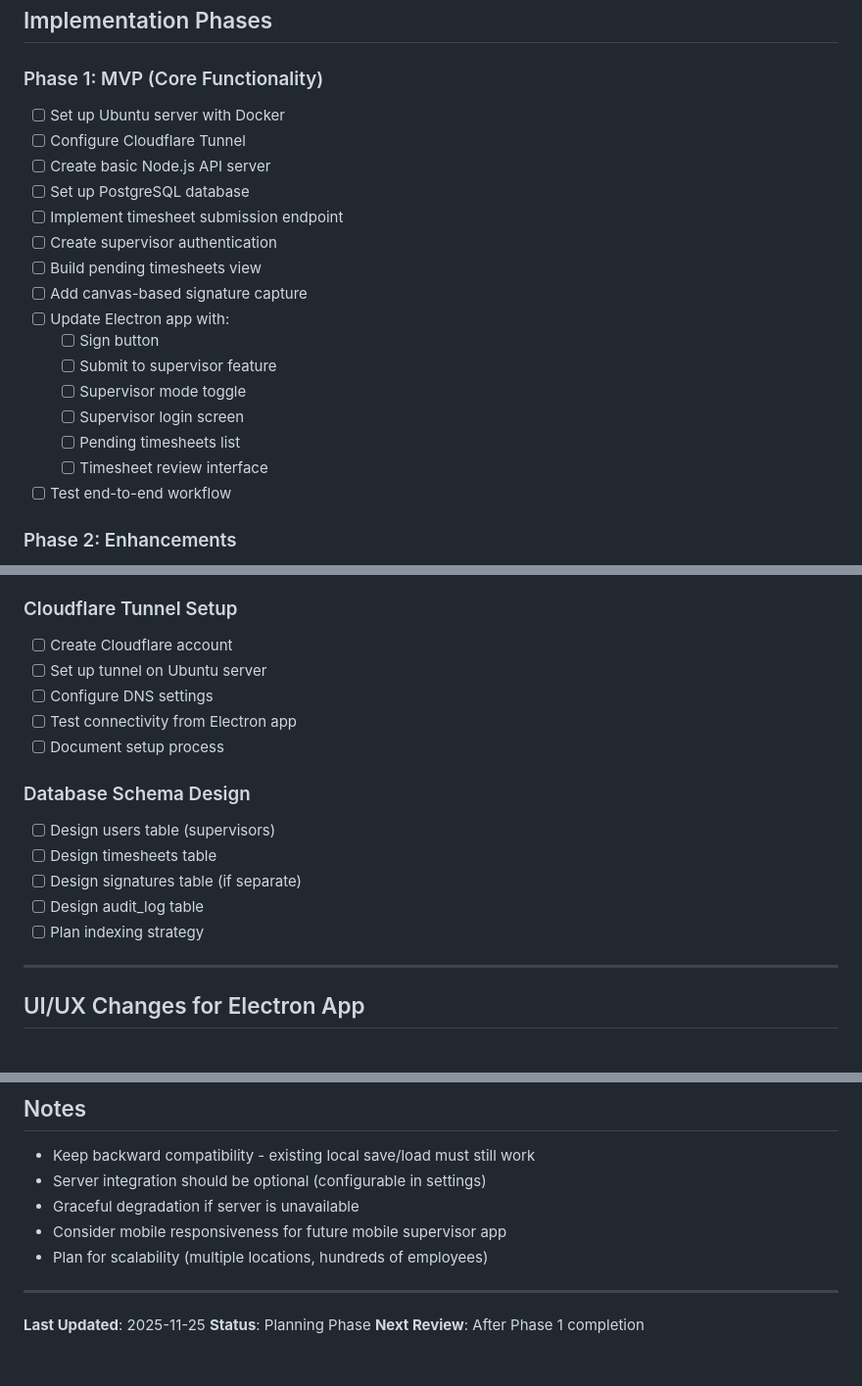
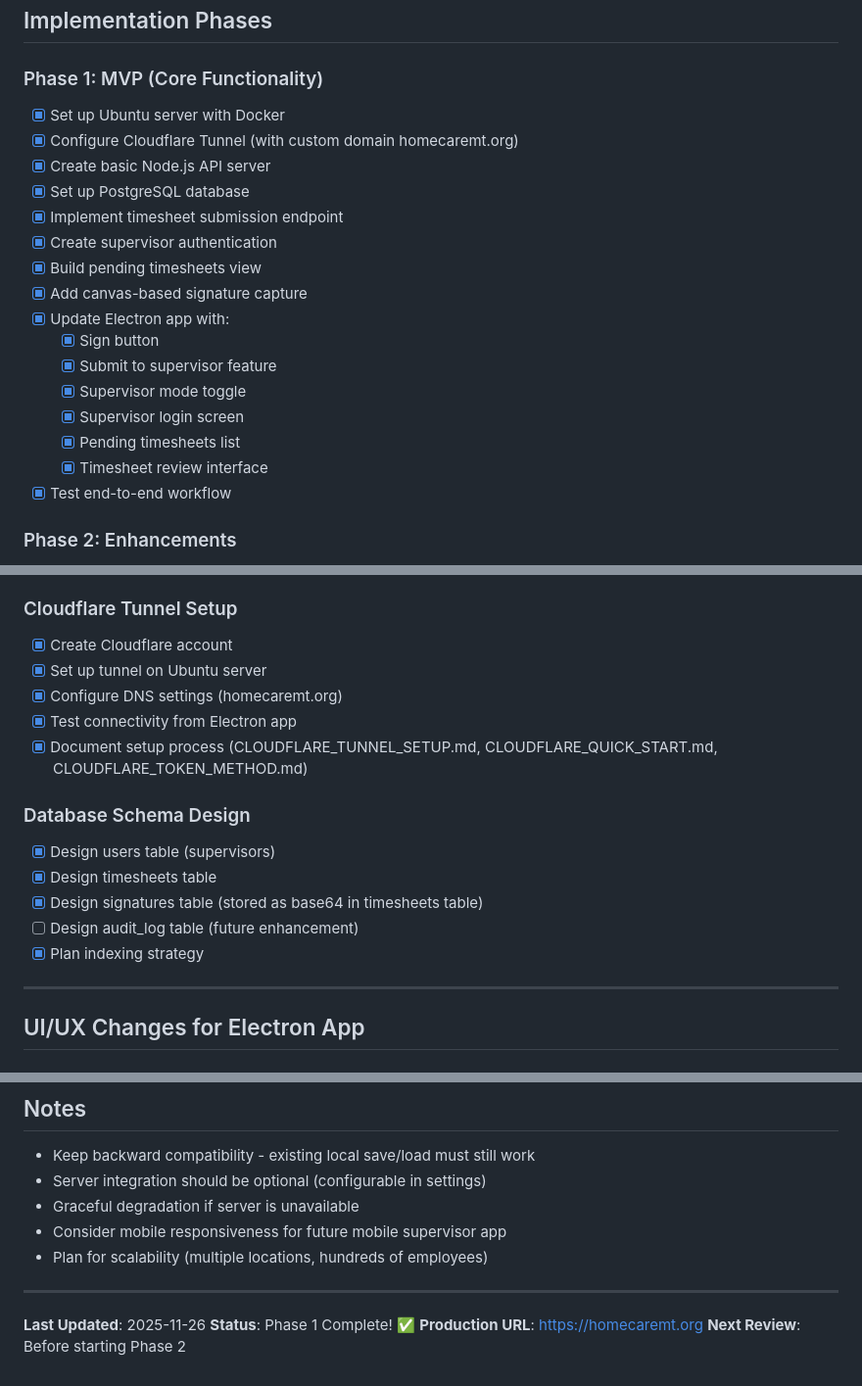
Before and after one commit to mastersjw/homecare-timesheet, a Markdown page: TODO.md, 3 parts joined by grey strips. Shown at 98% size. Drawn GitHub-style.

Commit message:
Update TODO.md - Phase 1 MVP complete! ✅
All core functionality implemented and tested:
- Server setup with Docker and PostgreSQL
- Cloudflare Tunnel with custom domain (homecaremt.org)
- Complete API with authentication
- Supervisor mode with approval workflow
- Canvas-based signature capture
- End-to-end testing successful

Production URL: https://homecaremt.org

```diff
--- a/TODO.md
+++ b/TODO.md
@@ -167,22 +167,22 @@ POST /api/timesheets/:id/sign         # Add supervisor signature
 ## Implementation Phases
 
 ### Phase 1: MVP (Core Functionality)
-- [ ] Set up Ubuntu server with Docker
-- [ ] Configure Cloudflare Tunnel
-- [ ] Create basic Node.js API server
-- [ ] Set up PostgreSQL database
-- [ ] Implement timesheet submission endpoint
-- [ ] Create supervisor authentication
-- [ ] Build pending timesheets view
-- [ ] Add canvas-based signature capture
-- [ ] Update Electron app with:
-  - [ ] Sign button
-  - [ ] Submit to supervisor feature
-  - [ ] Supervisor mode toggle
-  - [ ] Supervisor login screen
-  - [ ] Pending timesheets list
-  - [ ] Timesheet review interface
-- [ ] Test end-to-end workflow
+- [x] Set up Ubuntu server with Docker
+- [x] Configure Cloudflare Tunnel (with custom domain homecaremt.org)
+- [x] Create basic Node.js API server
+- [x] Set up PostgreSQL database
+- [x] Implement timesheet submission endpoint
+- [x] Create supervisor authentication
+- [x] Build pending timesheets view
+- [x] Add canvas-based signature capture
+- [x] Update Electron app with:
+  - [x] Sign button
+  - [x] Submit to supervisor feature
+  - [x] Supervisor mode toggle
+  - [x] Supervisor login screen
+  - [x] Pending timesheets list
+  - [x] Timesheet review interface
+- [x] Test end-to-end workflow
 
 ### Phase 2: Enhancements
 - [ ] Integrate Topaz signature pads
@@ -260,18 +260,18 @@ POST /api/timesheets/:id/sign         # Add supervisor signature
 - [ ] Determine fallback strategy
 
 ### Cloudflare Tunnel Setup
-- [ ] Create Cloudflare account
-- [ ] Set up tunnel on Ubuntu server
-- [ ] Configure DNS settings
-- [ ] Test connectivity from Electron app
-- [ ] Document setup process
+- [x] Create Cloudflare account
+- [x] Set up tunnel on Ubuntu server
+- [x] Configure DNS settings (homecaremt.org)
+- [x] Test connectivity from Electron app
+- [x] Document setup process (CLOUDFLARE_TUNNEL_SETUP.md, CLOUDFLARE_QUICK_START.md, CLOUDFLARE_TOKEN_METHOD.md)
 
 ### Database Schema Design
-- [ ] Design users table (supervisors)
-- [ ] Design timesheets table
-- [ ] Design signatures table (if separate)
-- [ ] Design audit_log table
-- [ ] Plan indexing strategy
+- [x] Design users table (supervisors)
+- [x] Design timesheets table
+- [x] Design signatures table (stored as base64 in timesheets table)
+- [ ] Design audit_log table (future enhancement)
+- [x] Plan indexing strategy
 
 ---
 
@@ -394,6 +394,7 @@ homecare-timesheet/
 
 ---
 
-**Last Updated**: 2025-11-25
-**Status**: Planning Phase
-**Next Review**: After Phase 1 completion
+**Last Updated**: 2025-11-26
+**Status**: Phase 1 Complete! ✅
+**Production URL**: https://homecaremt.org
+**Next Review**: Before starting Phase 2
```
